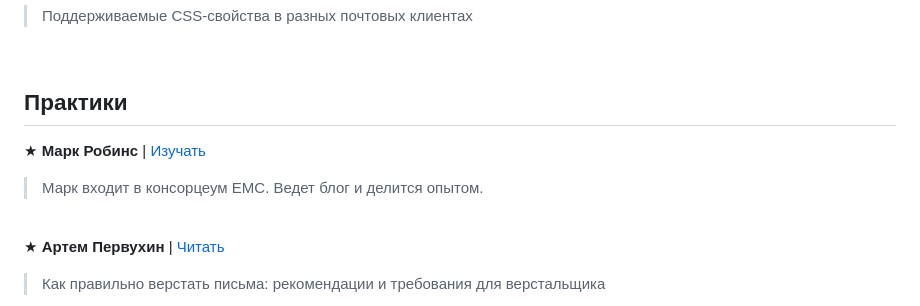
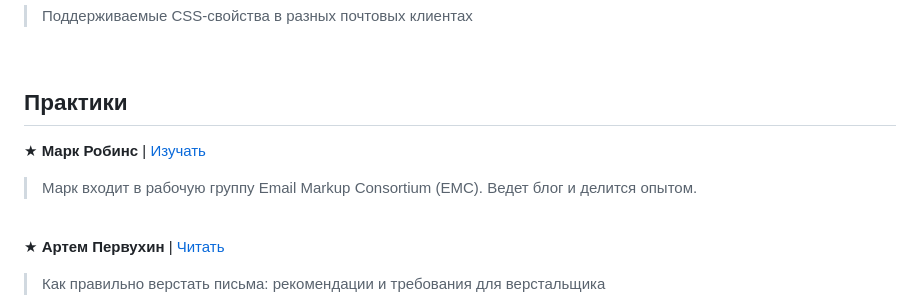
Before and after one commit to a-popkov/email-layout, a Markdown page: README.md, the part around one of its changes. Drawn GitHub-style.

```diff
--- a/README.md
+++ b/README.md
@@ -26,13 +26,12 @@ font-weight: 500; background-color: #323136;">Справочники</h2>
 
 <h2 style="margin-bottom: 10px; border-left: 10px solid orange;
 border-radius: 5px; padding-left: 15px; font-family: Helvetica, Roboto,'Hiragino Kaku Gothic Pro', sans-serif;
-font-weight: 500; background-color: #323136;">Практики
-</h2>
+font-weight: 500; background-color: #323136;">Практики</h2>
 
 ★
 **Марк Робинс** | [Изучать](https://www.goodemailcode.com/)
 
-> Марк входит в консорцеум EMC. Ведет блог и делится опытом.
+> Марк входит в рабочую группу Email Markup Consortium (EMC). Ведет блог и делится опытом.
 
 <br>
 
```
Also changed, not shown: other parts of README.md (+3 -6 lines).
